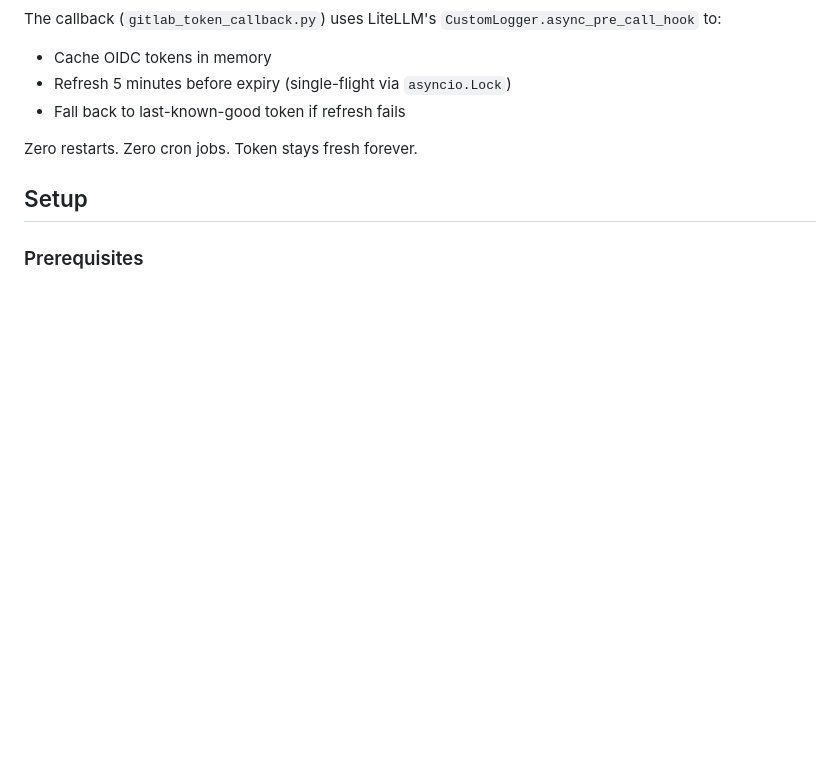
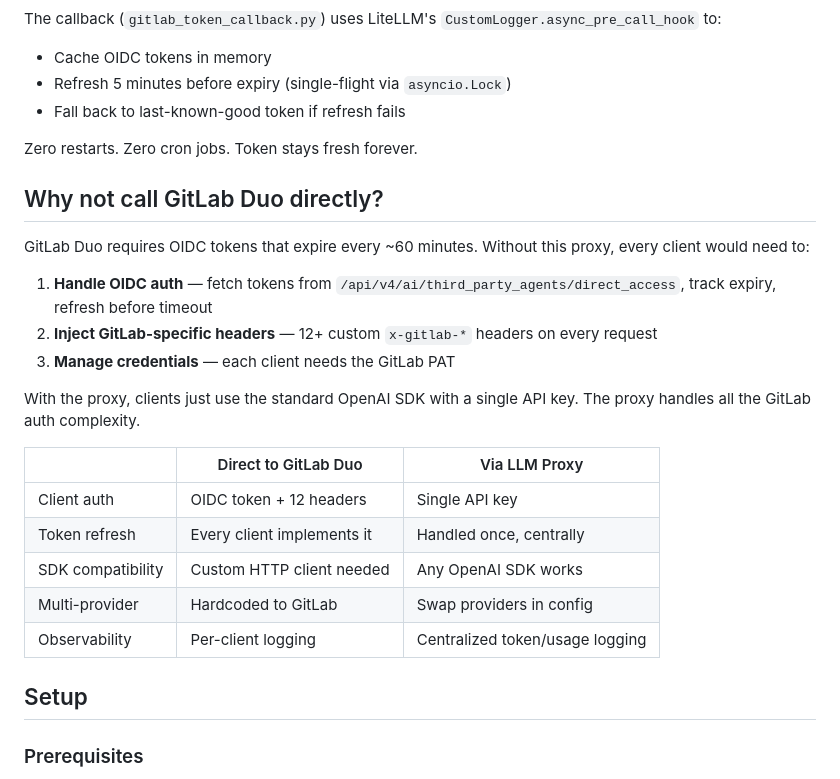
Before and after one commit to nano-step/llm-proxy, a Markdown page: README.md, the part around the change. Drawn GitHub-style; blank space fills up the shorter version.

Commit message:
docs: add why-not-direct section to README

```diff
--- a/README.md
+++ b/README.md
@@ -67,6 +67,24 @@ The callback (`gitlab_token_callback.py`) uses LiteLLM's `CustomLogger.async_pre
 
 Zero restarts. Zero cron jobs. Token stays fresh forever.
 
+## Why not call GitLab Duo directly?
+
+GitLab Duo requires OIDC tokens that expire every ~60 minutes. Without this proxy, every client would need to:
+
+1. **Handle OIDC auth** — fetch tokens from `/api/v4/ai/third_party_agents/direct_access`, track expiry, refresh before timeout
+2. **Inject GitLab-specific headers** — 12+ custom `x-gitlab-*` headers on every request
+3. **Manage credentials** — each client needs the GitLab PAT
+
+With the proxy, clients just use the standard OpenAI SDK with a single API key. The proxy handles all the GitLab auth complexity.
+
+| | Direct to GitLab Duo | Via LLM Proxy |
+|---|---|---|
+| Client auth | OIDC token + 12 headers | Single API key |
+| Token refresh | Every client implements it | Handled once, centrally |
+| SDK compatibility | Custom HTTP client needed | Any OpenAI SDK works |
+| Multi-provider | Hardcoded to GitLab | Swap providers in config |
+| Observability | Per-client logging | Centralized token/usage logging |
+
 ## Setup
 
 ### Prerequisites
```
